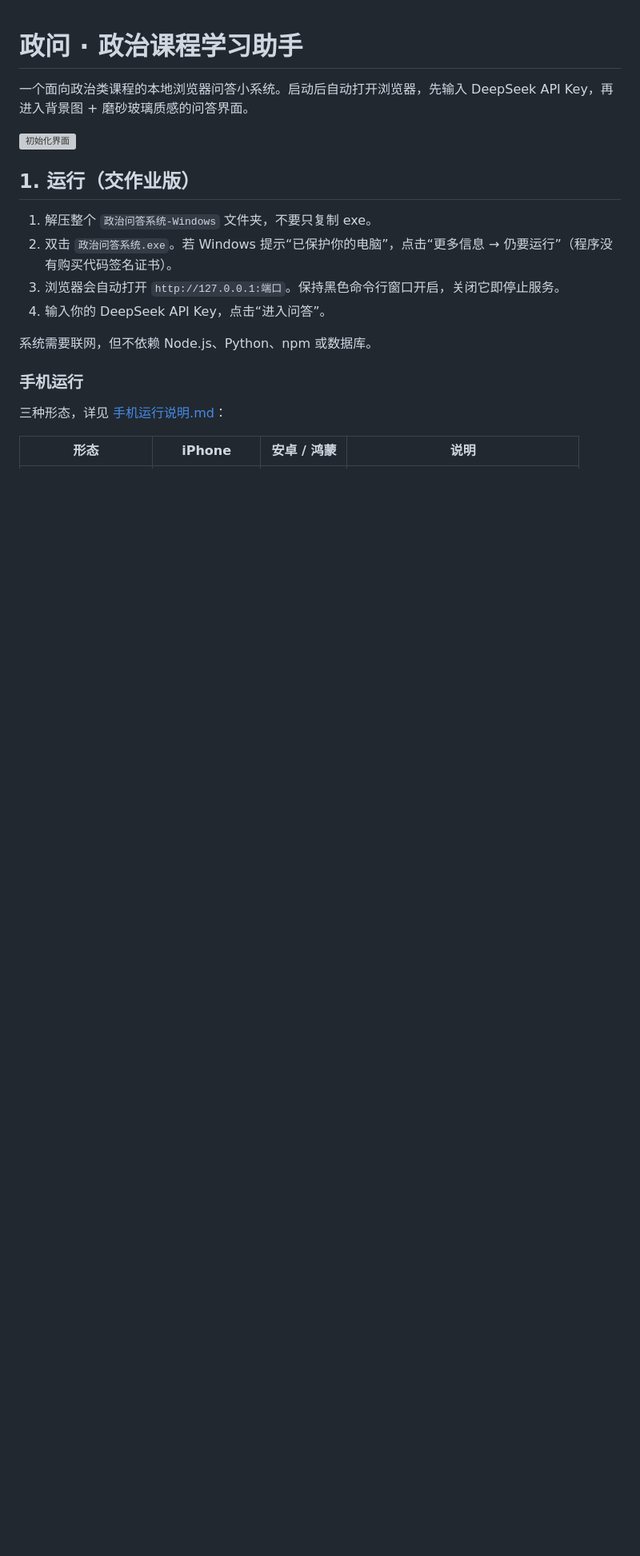
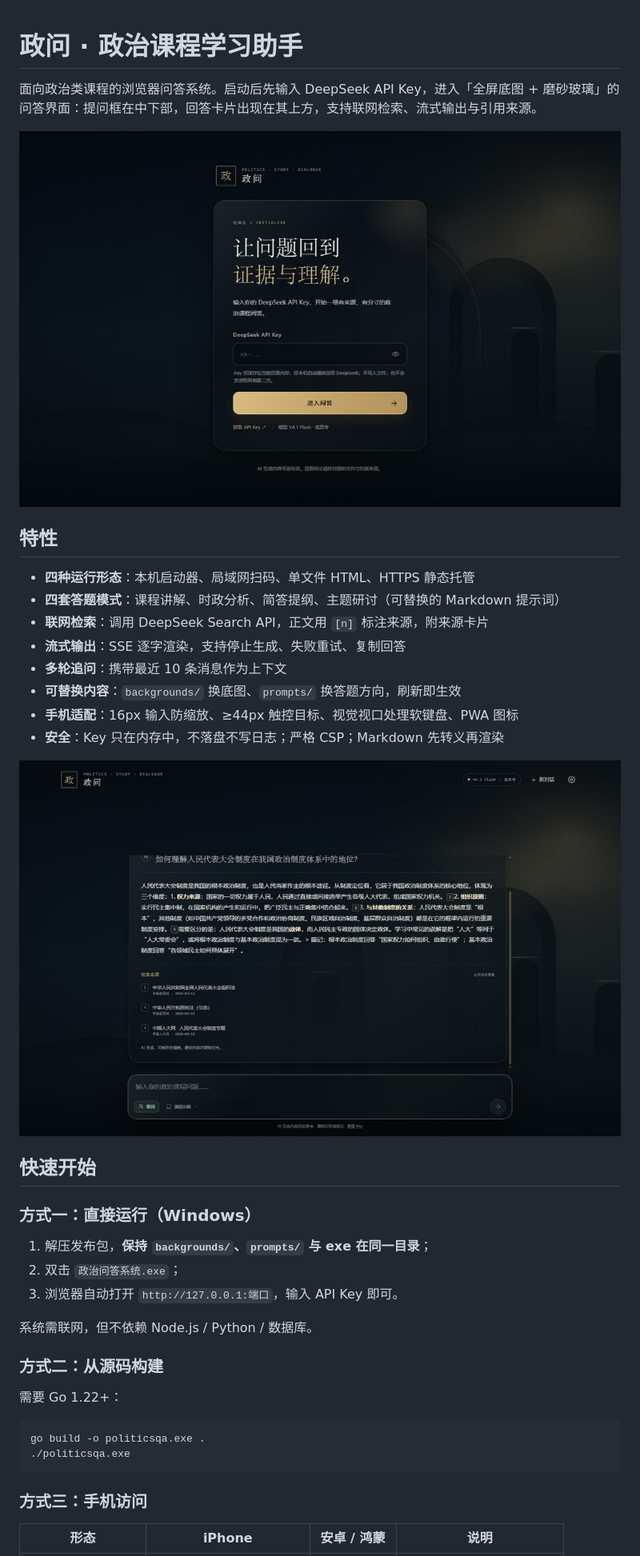
Before and after one commit to Chuyuya-cn/Politics-Task, a Markdown page: README.md, the part around one of its changes. Shown at 80% size. Drawn GitHub-style; pictures changed too: docs/screenshot-answer.jpg (added), docs/screenshot-init.jpg (added); blank space fills up the shorter version; grey boxes are pictures that could not be loaded.

````diff
--- a/README.md
+++ b/README.md
@@ -1,21 +1,42 @@
 # 政问 · 政治课程学习助手
 
-一个面向政治类课程的本地浏览器问答小系统。启动后自动打开浏览器，先输入 DeepSeek API Key，再进入背景图 + 磨砂玻璃质感的问答界面。
+面向政治类课程的浏览器问答系统。启动后先输入 DeepSeek API Key，进入「全屏底图 + 磨砂玻璃」的问答界面：提问框在中下部，回答卡片出现在其上方，支持联网检索、流式输出与引用来源。
 
-![初始化界面](screenshots/01-init.png)
+![初始化界面](docs/screenshot-init.jpg)
 
-## 1. 运行（交作业版）
+## 特性
 
-1. 解压整个 `政治问答系统-Windows` 文件夹，不要只复制 exe。
-2. 双击 `政治问答系统.exe`。若 Windows 提示“已保护你的电脑”，点击“更多信息 → 仍要运行”（程序没有购买代码签名证书）。
-3. 浏览器会自动打开 `http://127.0.0.1:端口`。保持黑色命令行窗口开启，关闭它即停止服务。
-4. 输入你的 DeepSeek API Key，点击“进入问答”。
+- **四种运行形态**：本机启动器、局域网扫码、单文件 HTML、HTTPS 静态托管
+- **四套答题模式**：课程讲解、时政分析、简答提纲、主题研讨（可替换的 Markdown 提示词）
+- **联网检索**：调用 DeepSeek Search API，正文用 `[n]` 标注来源，附来源卡片
+- **流式输出**：SSE 逐字渲染，支持停止生成、失败重试、复制回答
+- **多轮追问**：携带最近 10 条消息作为上下文
+- **可替换内容**：`backgrounds/` 换底图、`prompts/` 换答题方向，刷新即生效
+- **手机适配**：16px 输入防缩放、≥44px 触控目标、视觉视口处理软键盘、PWA 图标
+- **安全**：Key 只在内存中，不落盘不写日志；严格 CSP；Markdown 先转义再渲染
 
-系统需要联网，但不依赖 Node.js、Python、npm 或数据库。
+![问答界面](docs/screenshot-answer.jpg)
 
-### 手机运行
+## 快速开始
 
-三种形态，详见 [手机运行说明.md](手机运行说明.md)：
+### 方式一：直接运行（Windows）
+
+1. 解压发布包，**保持 `backgrounds/`、`prompts/` 与 exe 在同一目录**；
+2. 双击 `政治问答系统.exe`；
+3. 浏览器自动打开 `http://127.0.0.1:端口`，输入 API Key 即可。
+
+系统需联网，但不依赖 Node.js / Python / 数据库。
+
+### 方式二：从源码构建
+
+需要 Go 1.22+：
+
+```bash
+go build -o politicsqa.exe .
+./politicsqa.exe
+```
+
+### 方式三：手机访问
 
 | 形态 | iPhone | 安卓 / 鸿蒙 | 说明 |
 |---|---|---|---|
````
Also changed, not shown: other parts of README.md (+91 -130 lines), docs/screenshot-mobile.jpg (added).
